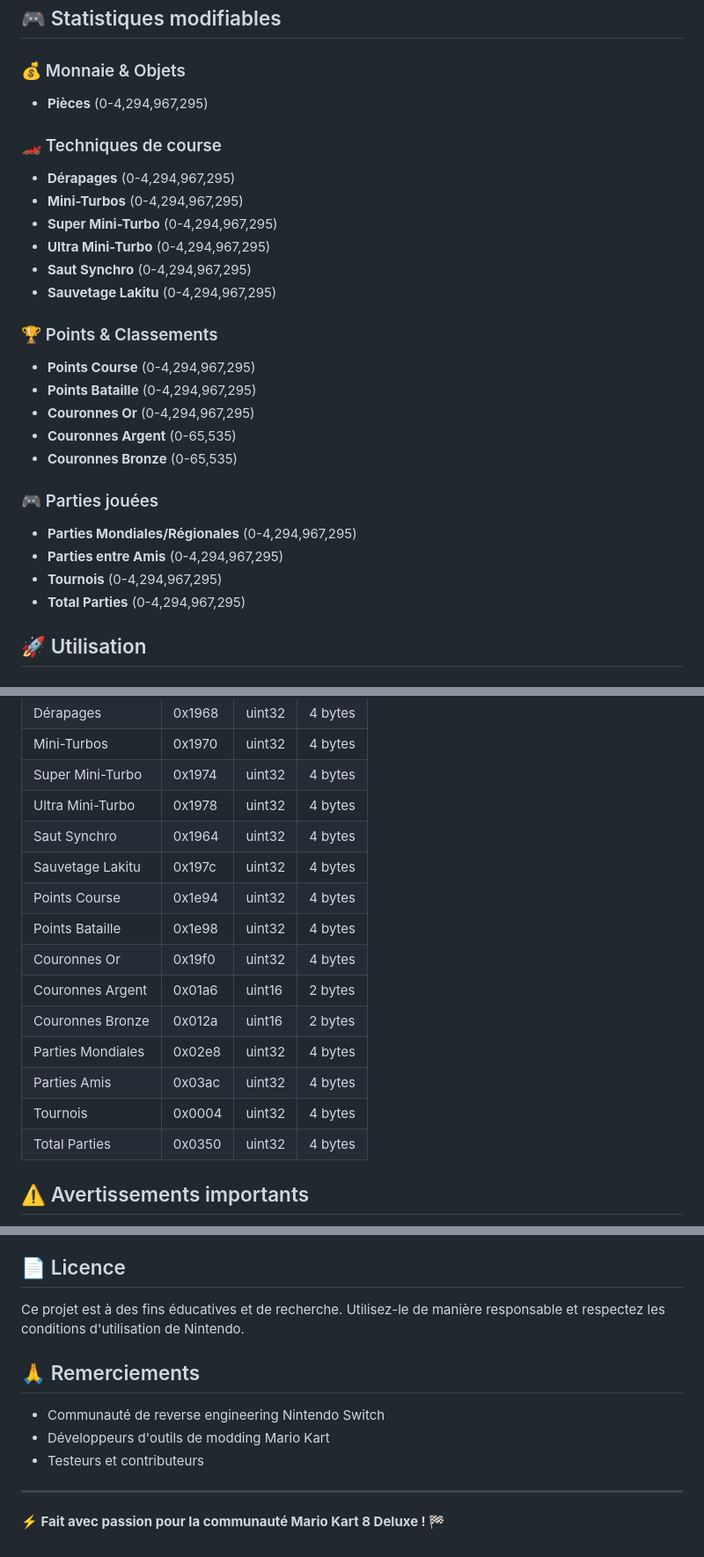
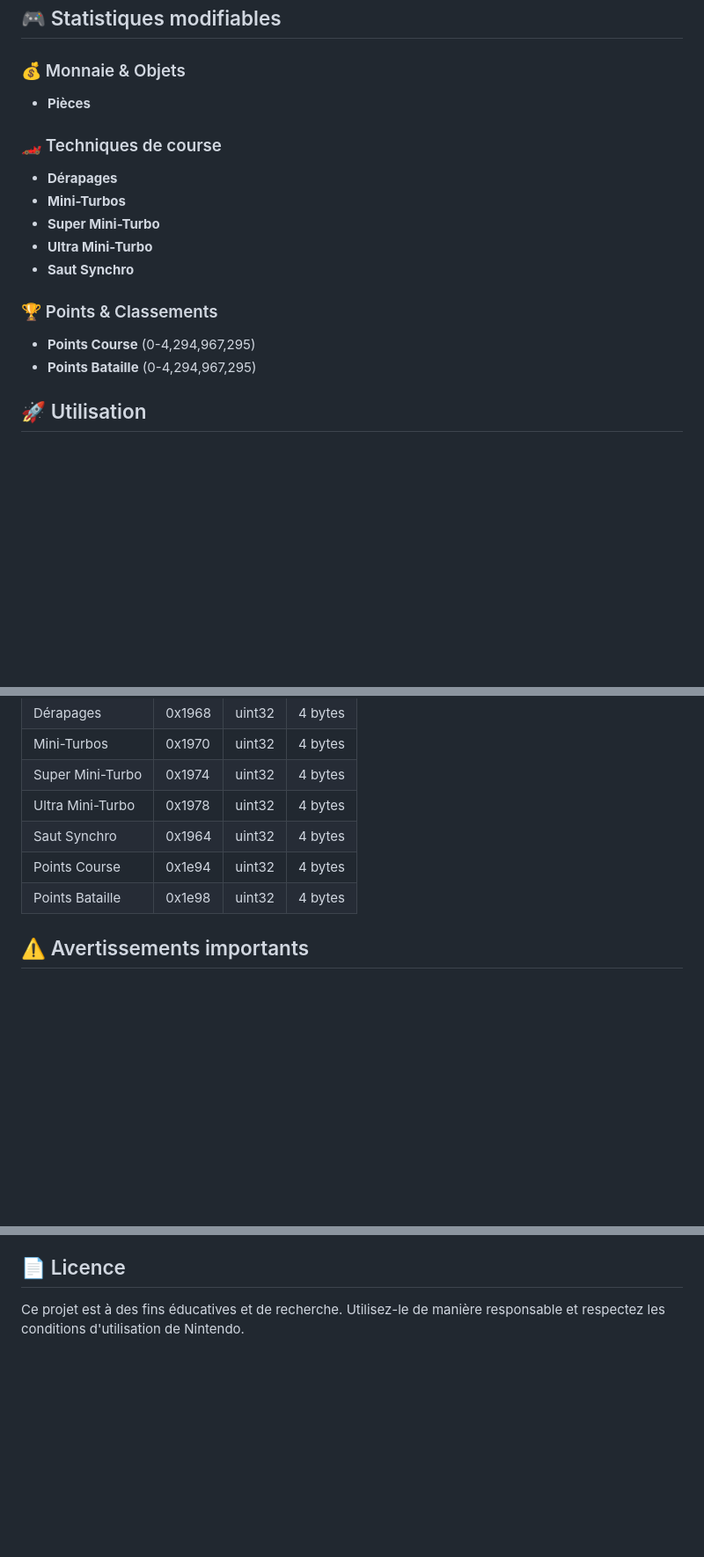
Before and after one commit to Nolar-Hack/MK8DX-Save-Editor, a Markdown page: README.md, 3 parts joined by grey strips. Shown at 88% size. Drawn GitHub-style; blank space fills up the shorter version.

```diff
--- a/README.md
+++ b/README.md
@@ -18,28 +18,18 @@ Ce projet utilise une **architecture modulaire** avec des petits fichiers spéci
 ## 🎮 Statistiques modifiables
 
 ### 💰 Monnaie & Objets
-- **Pièces** (0-4,294,967,295)
+- **Pièces**
 
 ### 🏎️ Techniques de course
-- **Dérapages** (0-4,294,967,295)
-- **Mini-Turbos** (0-4,294,967,295)
-- **Super Mini-Turbo** (0-4,294,967,295)
-- **Ultra Mini-Turbo** (0-4,294,967,295)
-- **Saut Synchro** (0-4,294,967,295)
-- **Sauvetage Lakitu** (0-4,294,967,295)
+- **Dérapages**
+- **Mini-Turbos**
+- **Super Mini-Turbo**
+- **Ultra Mini-Turbo**
+- **Saut Synchro**
 
 ### 🏆 Points & Classements
 - **Points Course** (0-4,294,967,295)
 - **Points Bataille** (0-4,294,967,295)
-- **Couronnes Or** (0-4,294,967,295)
-- **Couronnes Argent** (0-65,535)
-- **Couronnes Bronze** (0-65,535)
-
-### 🎮 Parties jouées
-- **Parties Mondiales/Régionales** (0-4,294,967,295)
-- **Parties entre Amis** (0-4,294,967,295)
-- **Tournois** (0-4,294,967,295)
-- **Total Parties** (0-4,294,967,295)
 
 ## 🚀 Utilisation
 
@@ -159,16 +149,8 @@ npx serve .
 | Super Mini-Turbo | 0x1974 | uint32 | 4 bytes |
 | Ultra Mini-Turbo | 0x1978 | uint32 | 4 bytes |
 | Saut Synchro | 0x1964 | uint32 | 4 bytes |
-| Sauvetage Lakitu | 0x197c | uint32 | 4 bytes |
 | Points Course | 0x1e94 | uint32 | 4 bytes |
 | Points Bataille | 0x1e98 | uint32 | 4 bytes |
-| Couronnes Or | 0x19f0 | uint32 | 4 bytes |
-| Couronnes Argent | 0x01a6 | uint16 | 2 bytes |
-| Couronnes Bronze | 0x012a | uint16 | 2 bytes |
-| Parties Mondiales | 0x02e8 | uint32 | 4 bytes |
-| Parties Amis | 0x03ac | uint32 | 4 bytes |
-| Tournois | 0x0004 | uint32 | 4 bytes |
-| Total Parties | 0x0350 | uint32 | 4 bytes |
 
 ## ⚠️ Avertissements importants
 
@@ -236,13 +216,3 @@ Ce projet est basé sur le reverse engineering du format de sauvegarde Mario Kar
 ## 📄 Licence
 
 Ce projet est à des fins éducatives et de recherche. Utilisez-le de manière responsable et respectez les conditions d'utilisation de Nintendo.
-
-## 🙏 Remerciements
-
-- Communauté de reverse engineering Nintendo Switch
-- Développeurs d'outils de modding Mario Kart
-- Testeurs et contributeurs
-
----
-
-**⚡ Fait avec passion pour la communauté Mario Kart 8 Deluxe ! 🏁**
```
Also changed, not shown: other parts of README.md (+0 -2 lines).
